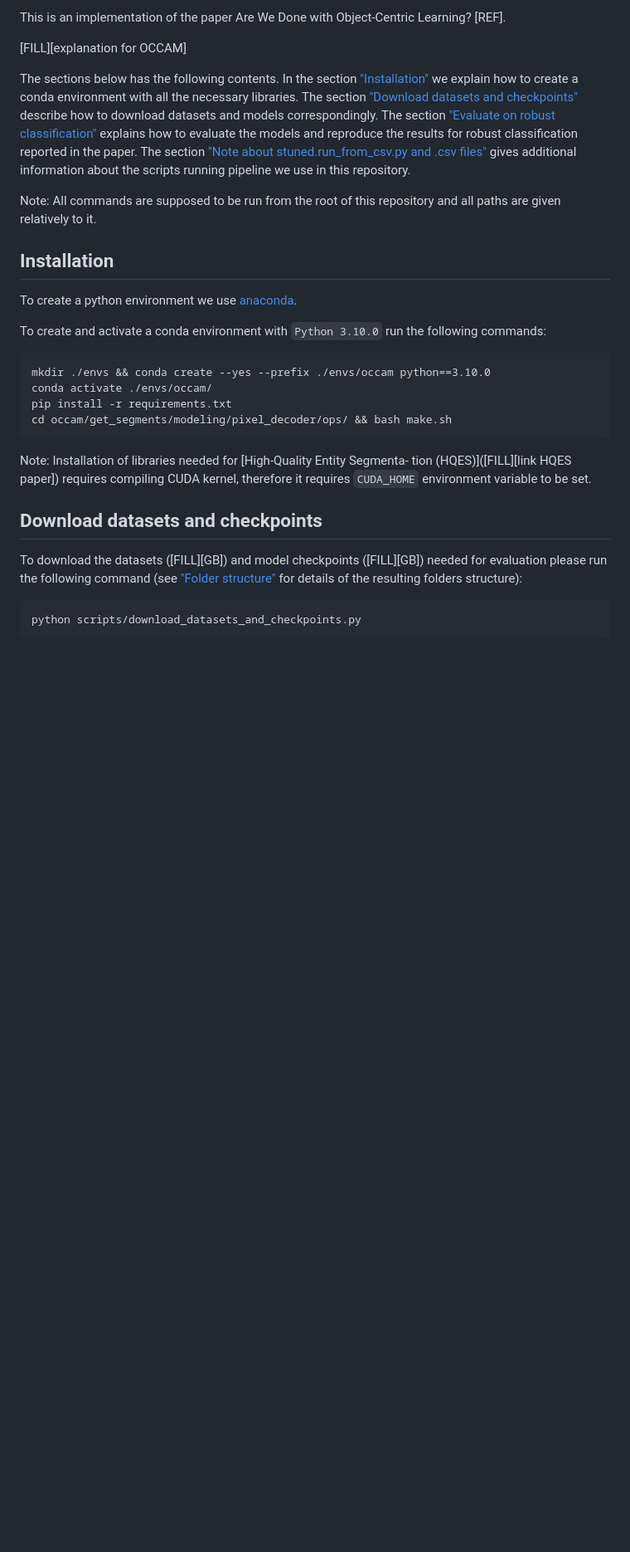
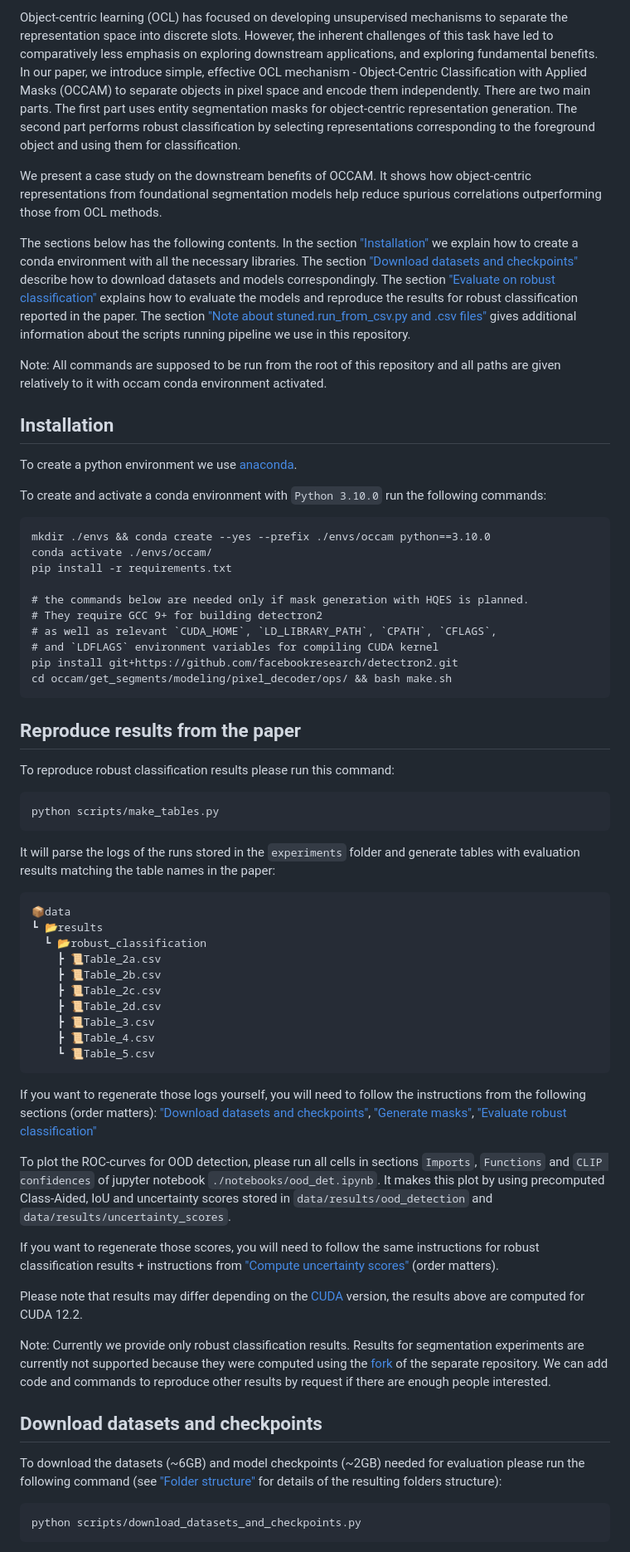
Before and after one commit to AlexanderRubinstein/OCCAM, a Markdown page: README.md, the part around the change printed below. Shown: that part at 83% size. Rendered like a GitHub page; blank space fills up the shorter version.

````diff
--- a/README.md
+++ b/README.md
@@ -8,11 +8,11 @@
 
-This is an implementation of the paper Are We Done with Object-Centric Learning? [REF].
+Object-centric learning (OCL) has focused on developing unsupervised mechanisms to separate the representation space into discrete slots. However, the inherent challenges of this task have led to comparatively less emphasis on exploring downstream applications, and exploring fundamental benefits. In our paper, we introduce simple, effective OCL mechanism - Object-Centric Classification with Applied Masks (OCCAM) to separate objects in pixel space and encode them independently. There are two main parts. The first part uses entity segmentation masks for object-centric representation generation. The second part performs robust classification by selecting representations corresponding to the foreground object and using them for classification.
 
-[FILL][explanation for OCCAM]
+We present a case study on the downstream benefits of OCCAM. It shows how object-centric representations from foundational segmentation models help reduce spurious correlations outperforming those from OCL methods.
 
 The sections below has the following contents. In the section ["Installation"](#installation) we explain how to create a conda environment with all the necessary libraries. The section ["Download datasets and checkpoints"](#download-datasets-and-checkpoints) describe how to download datasets and models correspondingly. The section ["Evaluate on robust classification"](#evaluate-robust-classification) explains how to evaluate the models and reproduce the results for robust classification reported in the paper. The section ["Note about stuned.run_from_csv.py and .csv files"](#note-about-stunedrun_from_csvpy-and-csv-files) gives additional information about the scripts running pipeline we use in this repository.
 
-Note: All commands are supposed to be run from the root of this repository and all paths are given relatively to it.
+Note: All commands are supposed to be run from the root of this repository and all paths are given relatively to it with occam conda environment activated.
 
 ## Installation
 
@@ -24,15 +24,58 @@ To create and activate a conda environment with `Python 3.10.0` run the followin
 mkdir ./envs && conda create --yes --prefix ./envs/occam python==3.10.0
 conda activate ./envs/occam/
 pip install -r requirements.txt
+
+# the commands below are needed only if mask generation with HQES is planned.
+# They require GCC 9+ for building detectron2
+# as well as relevant `CUDA_HOME`, `LD_LIBRARY_PATH`, `CPATH`, `CFLAGS`,
+# and `LDFLAGS` environment variables for compiling CUDA kernel
+pip install git+https://github.com/facebookresearch/detectron2.git
 cd occam/get_segments/modeling/pixel_decoder/ops/ && bash make.sh
 ```
 
-Note: Installation of libraries needed for [High-Quality Entity Segmenta-
-tion (HQES)]([FILL][link HQES paper]) requires compiling CUDA kernel, therefore it requires `CUDA_HOME` environment variable to be set.
+## Reproduce results from the paper
+
+To reproduce robust classification results please run this command:
+
+```
+python scripts/make_tables.py
+```
+
+It will parse the logs of the runs stored in the `experiments` folder
+and generate tables with evaluation results matching the table names in the paper:
+
+```
+📦data
+┗ 📂results
+  ┗ 📂robust_classification
+    ┣ 📜Table_2a.csv
+    ┣ 📜Table_2b.csv
+    ┣ 📜Table_2c.csv
+    ┣ 📜Table_2d.csv
+    ┣ 📜Table_3.csv
+    ┣ 📜Table_4.csv
+    ┗ 📜Table_5.csv
+```
+
+If you want to regenerate those logs yourself, you will need to follow the instructions
+from the following sections (order matters):
+["Download datasets and checkpoints"](#download-datasets-and-checkpoints),
+["Generate masks"](#generate-masks),
+["Evaluate robust classification"](#evaluate-robust-classification)
+
+To plot the ROC-curves for OOD detection, please run all cells in sections `Imports`, `Functions` and `CLIP confidences` of jupyter notebook `./notebooks/ood_det.ipynb`. It makes this plot by using precomputed Class-Aided, IoU and uncertainty scores stored in `data/results/ood_detection` and `data/results/uncertainty_scores`.
+
+If you want to regenerate those scores, you will need to follow the same instructions
+for robust classification results + instructions from ["Compute uncertainty scores"](#compute-uncertainty-scores) (order matters).
+
+Please note that results may differ depending on the [CUDA](https://developer.nvidia.com/cuda-toolkit) version, the results above are computed for CUDA 12.2.
+
+Note: Currently we provide only robust classification results.
+Results for segmentation experiments are currently not supported because they were computed using the [fork](https://github.com/AlexanderRubinstein/object-centric-learning-framework) of the separate repository. We can add code and commands to reproduce other results by request if there are enough people interested.
 
 ## Download datasets and checkpoints
 
-To download the datasets ([FILL][GB]) and model checkpoints ([FILL][GB]) needed for evaluation please run the following command (see ["Folder structure"](#folder-structure) for details of the resulting folders structure):
+To download the datasets (~6GB) and model checkpoints (~2GB) needed for evaluation please run the following command (see ["Folder structure"](#folder-structure) for details of the resulting folders structure):
 
 ```
 python scripts/download_datasets_and_checkpoints.py
````
Also changed, not shown: other parts of README.md (+71 -65 lines), figures/teaser.png (added), 16 other files.
